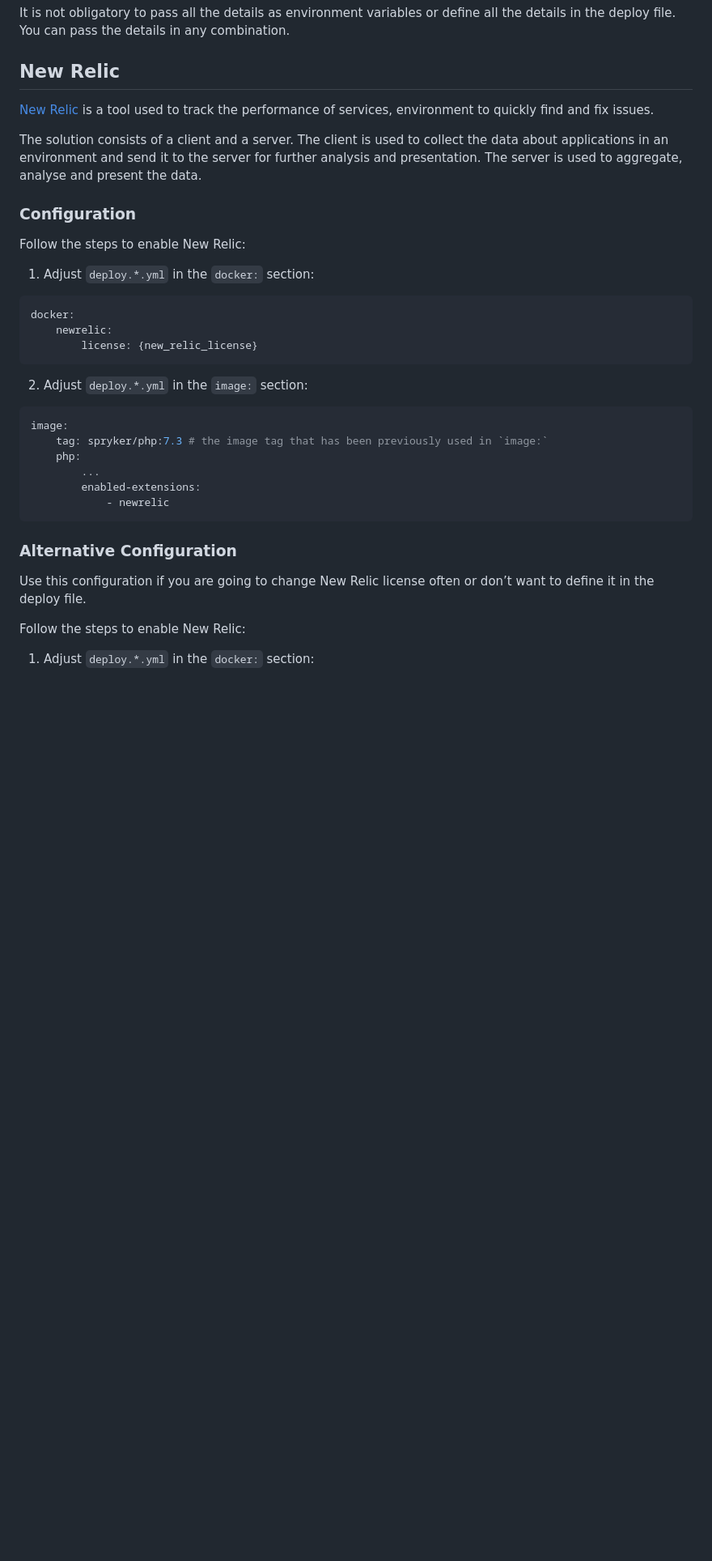
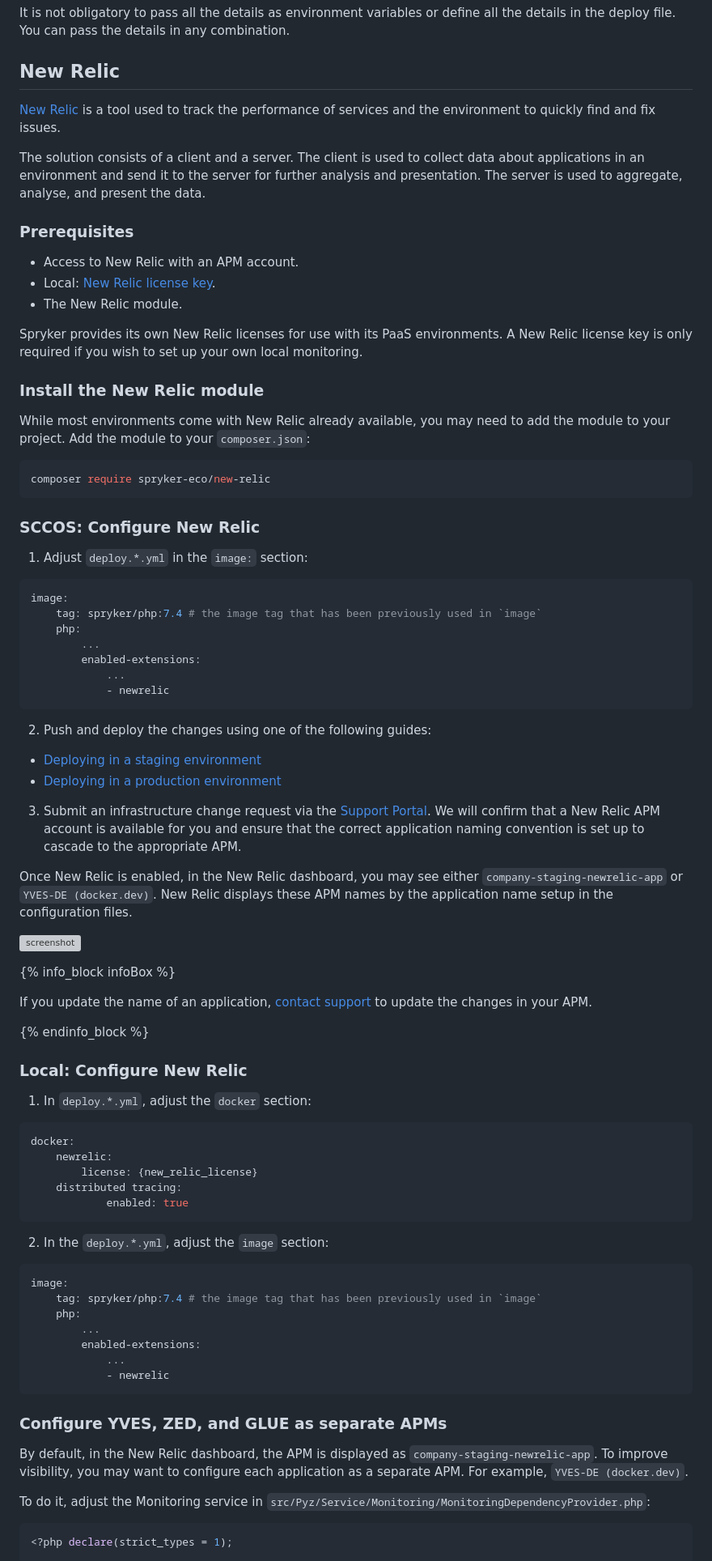
Before and after one commit to spryker/docker-sdk, a Markdown page: docs/06-configuring-services.md, the part around one of its changes. Shown at 81% size. GitHub-like rendering; blank space fills up the shorter version; grey boxes are pictures that could not be loaded.

````diff
--- a/docs/06-configuring-services.md
+++ b/docs/06-configuring-services.md
@@ -361,38 +361,94 @@ You can pass the server details only with the `docker/sdk up` command.
 It is not obligatory to pass all the details as environment variables or define all the details in the deploy file. You can pass the details in any combination.
 
 ## New Relic
-[New Relic](https://newrelic.com/) is a tool used to track the performance of services, environment to quickly find and fix issues.
 
-The solution consists of a client and a server. The client is used to collect the data about applications in an environment and send it to the server for further analysis and presentation. The server is used to aggregate, analyse and present the data.
+[New Relic](https://newrelic.com/) is a tool used to track the performance of services and the environment to quickly find and fix issues.
 
-### Configuration
+The solution consists of a client and a server. The client is used to collect data about applications in an environment and send it to the server for further analysis and presentation. The server is used to aggregate, analyse, and present the data.
 
-Follow the steps to enable New Relic:
+### Prerequisites
 
-1. Adjust `deploy.*.yml` in the `docker:` section:
+* Access to New Relic with an APM account.
+* Local: [New Relic license key](https://docs.newrelic.com/docs/apis/intro-apis/new-relic-api-keys/).
+* The New Relic module.
+
+Spryker provides its own New Relic licenses for use with its PaaS environments. A New Relic license key is only required if you wish to set up your own local monitoring.
+
+### Install the New Relic module
+
+While most environments come with New Relic already available, you may need to add the module to your project. Add the module to your `composer.json`:
+
+```bash
+composer require spryker-eco/new-relic
+```
+
+### SCCOS: Configure New Relic
+
+1. Adjust `deploy.*.yml` in the `image:` section:
+
+```yaml
+image:
+    tag: spryker/php:7.4 # the image tag that has been previously used in `image`
+    php:
+        ...
+        enabled-extensions:
+            ...
+            - newrelic
+```
+
+2. Push and deploy the changes using one of the following guides:
+
+  * [Deploying in a staging environment](https://docs.spryker.com/docs/cloud/dev/spryker-cloud-commerce-os/deploying-in-a-staging-environment.html)
+  * [Deploying in a production environment](https://docs.spryker.com/docs/cloud/dev/spryker-cloud-commerce-os/deploying-in-a-production-environment.html)
+
+
+
+3. Submit an infrastructure change request via the [Support Portal](https://docs.spryker.com/docs/scos/user/intro-to-spryker/support/how-to-use-the-support-portal.html).
+  We will confirm that a New Relic APM account is available for you and ensure that the correct application naming convention is set up to cascade to the appropriate APM.
+
+Once New Relic is enabled, in the New Relic dashboard, you may see either `company-staging-newrelic-app` or `YVES-DE (docker.dev)`. New Relic displays these APM names by the application name setup in the configuration files.
+
+![screenshot](https://lh3.googleusercontent.com/drive-viewer/AJc5JmRPsydm6Ds2eRmKS_lMRNjBnqhBLsvtN_ul_R1EMO7Z4pj74Mbpw3kMdAnjH6gIwLt9cvOqLcI=w1920-h919)
+
+
+{% info_block infoBox %}
+
+If you update the name of an application, [contact support](https://docs.spryker.com/docs/scos/user/intro-to-spryker/support/how-to-use-the-support-portal.html) to update the changes in your APM.
+
+{% endinfo_block %}
+
+
+
+### Local: Configure New Relic
+
+1. In `deploy.*.yml`, adjust the `docker` section:
 
 ```yaml
 docker:
     newrelic:
         license: {new_relic_license}
+	distributed tracing:
+            enabled: true
 ```
 
-2. Adjust `deploy.*.yml` in the `image:` section:
+2. In the `deploy.*.yml`, adjust the `image` section:
 
 ```yaml
 image:
-    tag: spryker/php:7.3 # the image tag that has been previously used in `image:`
+    tag: spryker/php:7.4 # the image tag that has been previously used in `image`
     php:
         ...
         enabled-extensions:
+            ...
             - newrelic
 ```
 
-### Alternative Configuration
+### Configure YVES, ZED, and GLUE as separate APMs
 
-Use this configuration if you are going to change New Relic license often or don’t want to define it in the deploy file.
+By default, in the New Relic dashboard, the APM is displayed as `company-staging-newrelic-app`. To improve visibility, you may want to configure each application as a separate APM. For example, `YVES-DE (docker.dev)`.
 
-Follow the steps to enable New Relic:
+To do it, adjust the Monitoring service in `src/Pyz/Service/Monitoring/MonitoringDependencyProvider.php`:
 
-1. Adjust `deploy.*.yml` in the `docker:` section:
+```php
+<?php declare(strict_types = 1);
 
````
Also changed, not shown: other parts of docs/06-configuring-services.md (+33 -19 lines).
